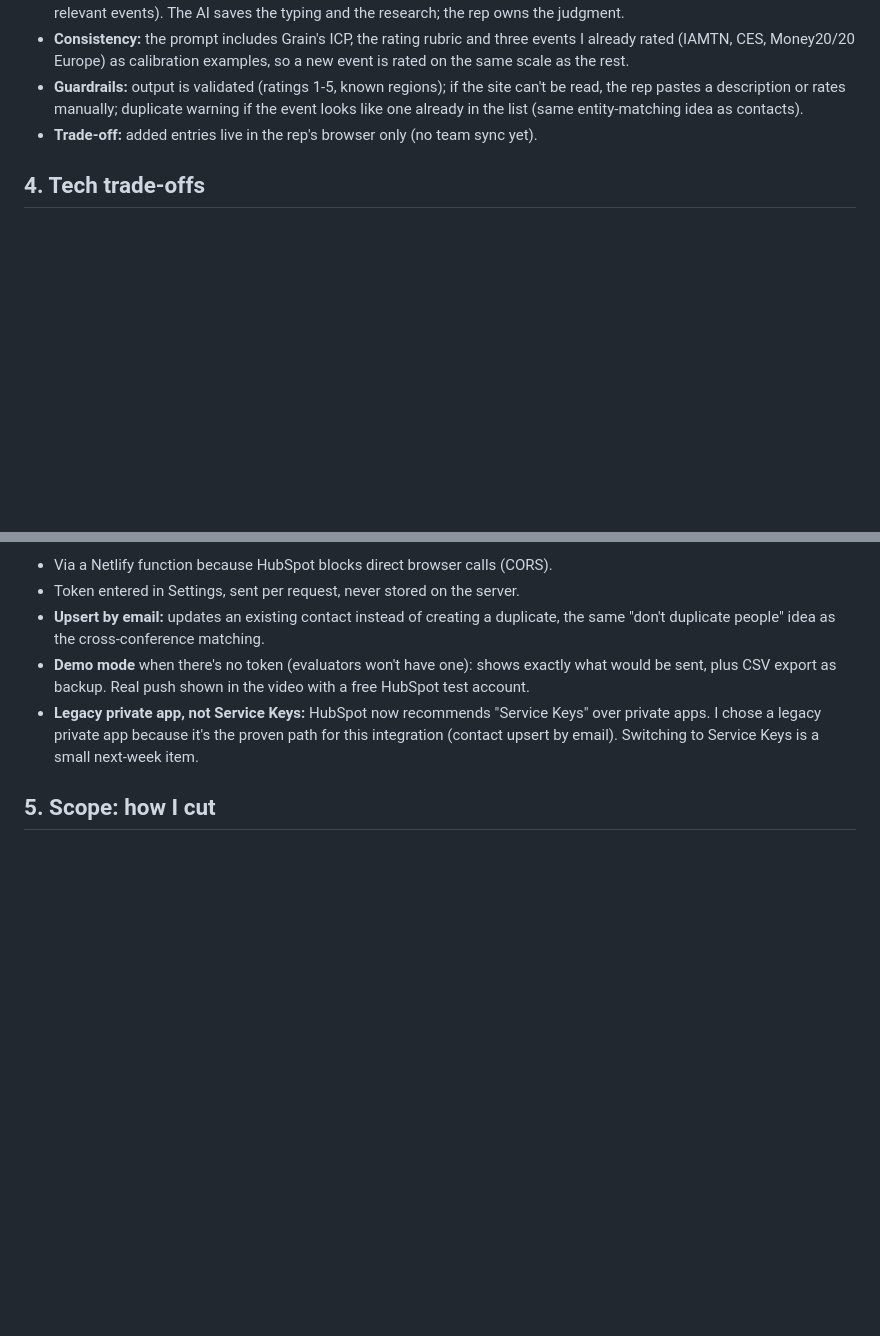
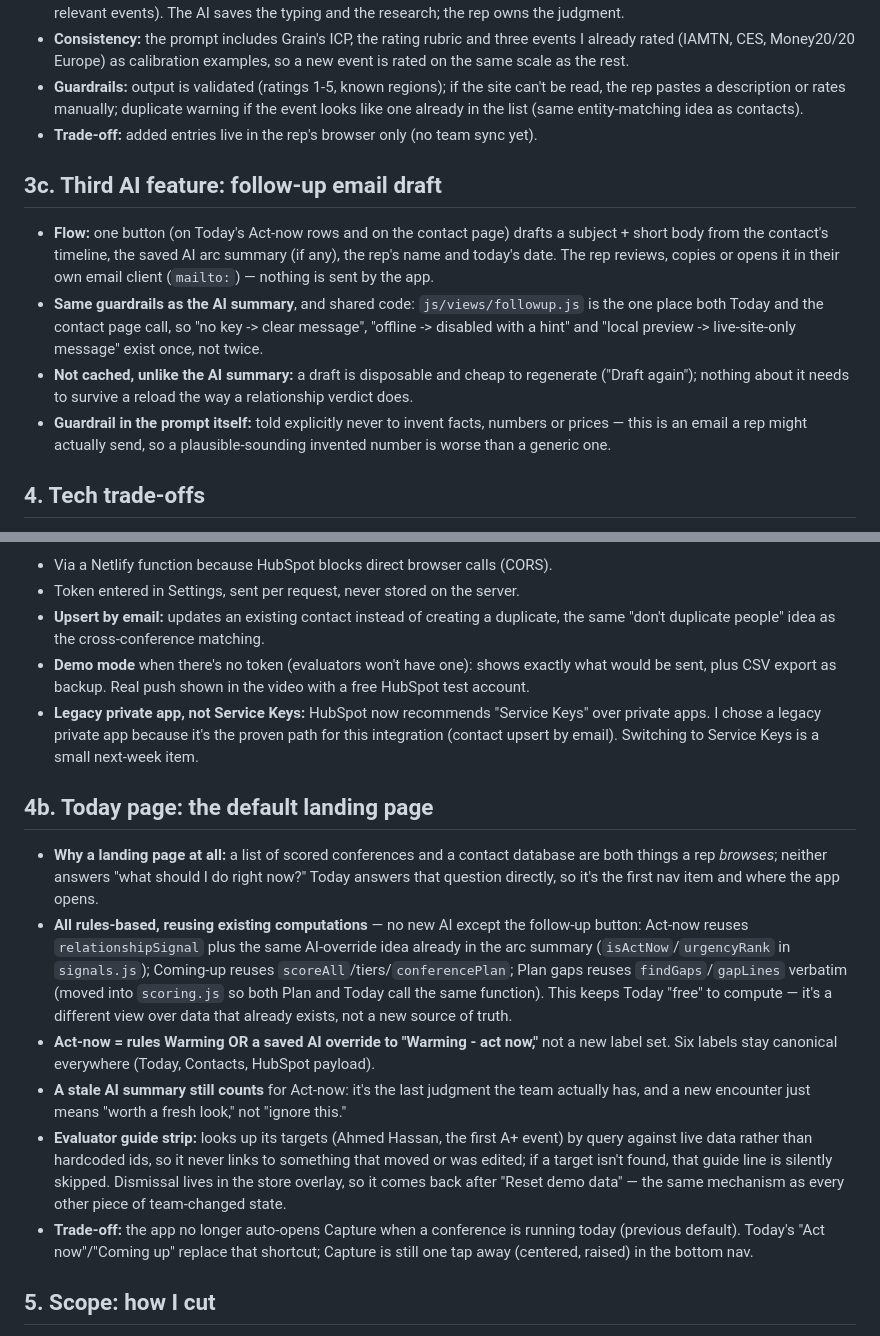
Before and after one commit to amithadar88/grain-conference-tool, a Markdown page: Decisions.md, 2 parts joined by grey strips. GitHub-like rendering; blank space fills up the shorter version.

Commit message:
Docs: Today page and follow-up-draft decisions; AI_LOG rows 29-30
Co-Authored-By: Claude Sonnet 5 <noreply@anthropic.com>

```diff
--- a/Decisions.md
+++ b/Decisions.md
@@ -246,6 +246,22 @@ closing, or polite tire-kicker?
   looks like one already in the list (same entity-matching idea as contacts).
 - **Trade-off:** added entries live in the rep's browser only (no team sync yet).
 
+## 3c. Third AI feature: follow-up email draft
+- **Flow:** one button (on Today's Act-now rows and on the contact page) drafts a
+  subject + short body from the contact's timeline, the saved AI arc summary (if any),
+  the rep's name and today's date. The rep reviews, copies or opens it in their own
+  email client (`mailto:`) — nothing is sent by the app.
+- **Same guardrails as the AI summary**, and shared code: `js/views/followup.js` is the
+  one place both Today and the contact page call, so "no key -> clear message",
+  "offline -> disabled with a hint" and "local preview -> live-site-only message" exist
+  once, not twice.
+- **Not cached, unlike the AI summary:** a draft is disposable and cheap to regenerate
+  ("Draft again"); nothing about it needs to survive a reload the way a relationship
+  verdict does.
+- **Guardrail in the prompt itself:** told explicitly never to invent facts, numbers or
+  prices — this is an email a rep might actually send, so a plausible-sounding invented
+  number is worse than a generic one.
+
 ## 4. Tech trade-offs
 - **No build step, free tools only,** so a non-developer can host and update it.
 - **Keys never in code:** Netlify environment variables or the in-app Settings page.
@@ -292,6 +308,30 @@ closing, or polite tire-kicker?
   private apps. I chose a legacy private app because it's the proven path for this
   integration (contact upsert by email). Switching to Service Keys is a small next-week item.
 
+## 4b. Today page: the default landing page
+- **Why a landing page at all:** a list of scored conferences and a contact database are
+  both things a rep *browses*; neither answers "what should I do right now?" Today
+  answers that question directly, so it's the first nav item and where the app opens.
+- **All rules-based, reusing existing computations** — no new AI except the follow-up
+  button: Act-now reuses `relationshipSignal` plus the same AI-override idea already in
+  the arc summary (`isActNow`/`urgencyRank` in `signals.js`); Coming-up reuses
+  `scoreAll`/tiers/`conferencePlan`; Plan gaps reuses `findGaps`/`gapLines` verbatim
+  (moved into `scoring.js` so both Plan and Today call the same function).
+  This keeps Today "free" to compute — it's a different view over data that already
+  exists, not a new source of truth.
+- **Act-now = rules Warming OR a saved AI override to "Warming - act now,"** not a new
+  label set. Six labels stay canonical everywhere (Today, Contacts, HubSpot payload).
+- **A stale AI summary still counts** for Act-now: it's the last judgment the team
+  actually has, and a new encounter just means "worth a fresh look," not "ignore this."
+- **Evaluator guide strip:** looks up its targets (Ahmed Hassan, the first A+ event) by
+  query against live data rather than hardcoded ids, so it never links to something that
+  moved or was edited; if a target isn't found, that guide line is silently skipped.
+  Dismissal lives in the store overlay, so it comes back after "Reset demo data" — the
+  same mechanism as every other piece of team-changed state.
+- **Trade-off:** the app no longer auto-opens Capture when a conference is running today
+  (previous default). Today's "Act now"/"Coming up" replace that shortcut; Capture is
+  still one tap away (centered, raised) in the bottom nav.
+
 ## 5. Scope: how I cut
 - All required features are explicit requirements, so I **cut depth, not features.**
 - One addition beyond the brief: "Add conference with AI" (3b). I placed it after the
```
Also changed, not shown: AI_LOG.md (+1 -0 lines).
